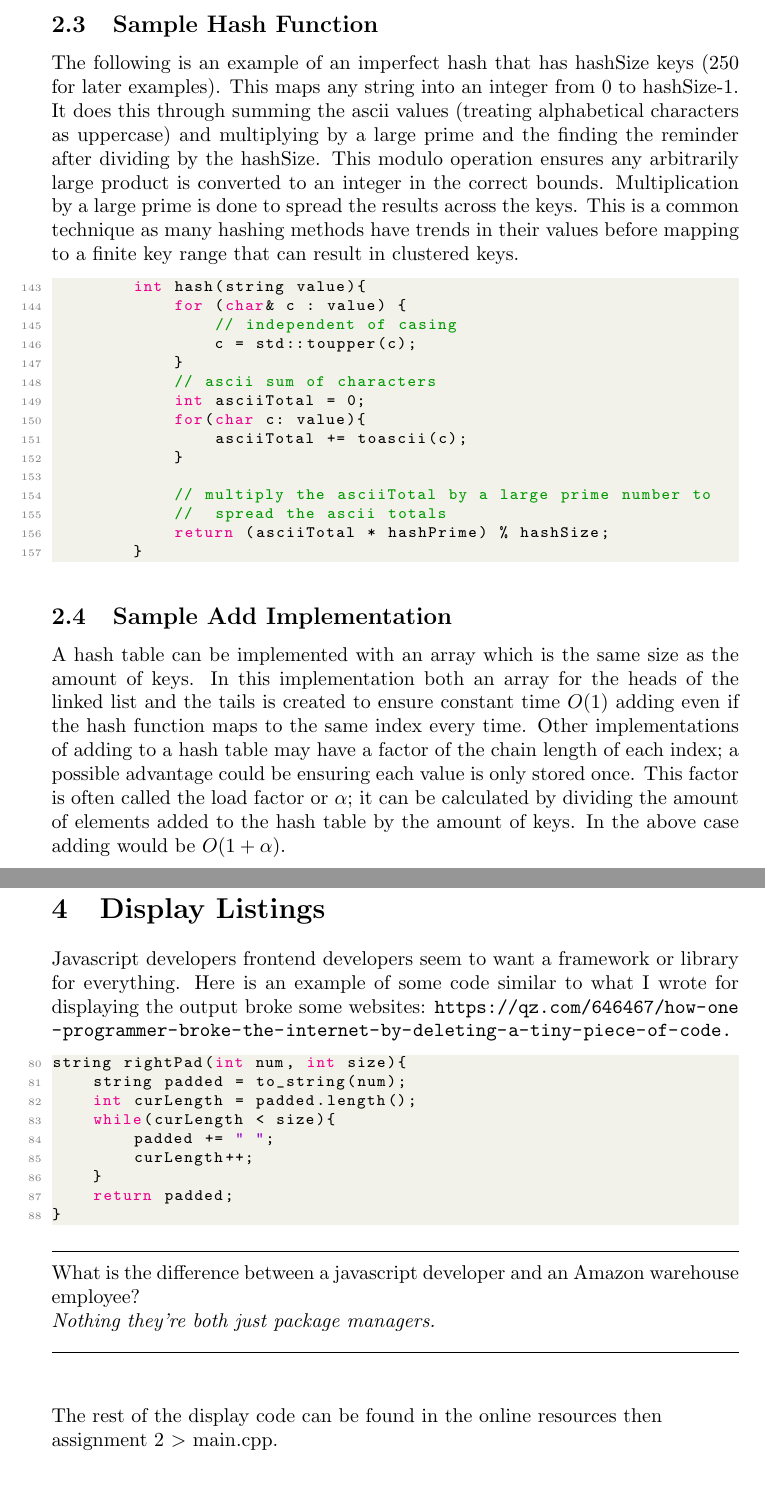
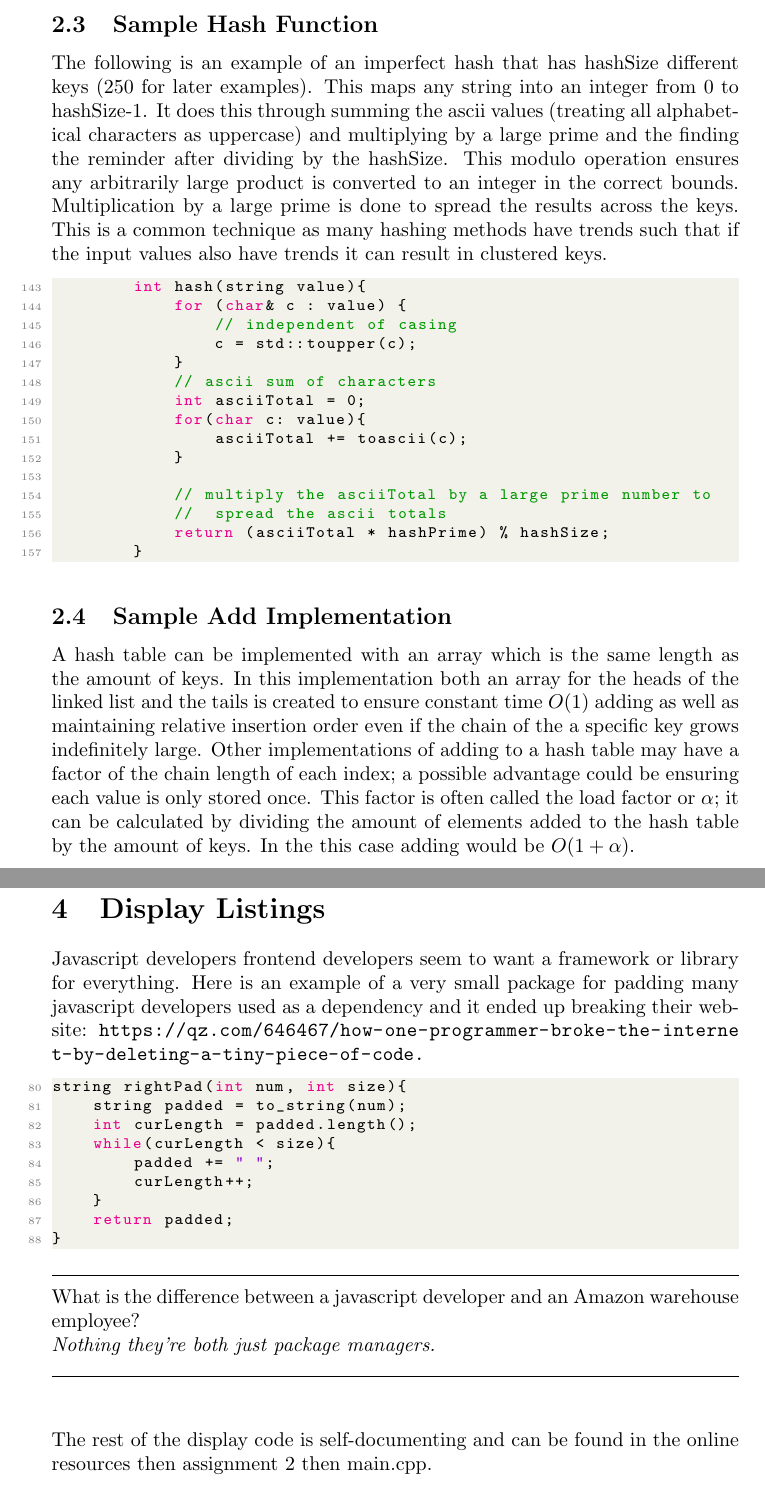
Before and after one commit to Pjt727/AlgorithmsCMPT435, a LaTeX problem sheet (Assignment 2/assignment2.tex): two parts of pages 4 and 10 of 10, joined at a grey line, cut so that both start at the same text. The pictures show the PDF file Assignment 2/assignment2.pdf that the author committed with the source.

Commit message:
Assignment 2: Small changes

```diff
--- a/Assignment 2/assignment2.tex
+++ b/Assignment 2/assignment2.tex
@@ -126,5 +127,5 @@ There's no joke about binary searches that is funny. Not even \textit{a bit.}\\
 This algorithm works with the following process: (1) picking the midpoint of its bounds;
-(2) check equality between midpoint value and target if equal, element is found;
+(2) check equality between midpoint value and target if equal, element is found at search is complete;
 (3) check whether midpoint value is greater/ lesser than target then set lower / upper bound to
 midpoint -1 / +1 and repeat to step 1 if the upper bound does is not equal or lower than the lower bound.
 How the bounds change also depends on if the array is in ascending or descending order.
@@ -172,17 +173,18 @@ into an integer from 0 to hashSize-1. It does this through summing the ascii val
 and multiplying by a large prime and the finding the reminder after dividing by the hashSize. This modulo operation ensures any arbitrarily
 large product is converted to an integer in the correct bounds. Multiplication by a large prime is done to spread the results across the keys.
-This is a common technique as many hashing methods have trends in their values before mapping to a finite key range
-that can result in clustered keys.
+This is a common technique as many hashing methods have trends such that if the input values also have trends
+it can result in clustered keys.
 \lstinputlisting[linerange={143-157}, firstnumber=143]{main.cpp}
 
 \subsection{Sample Add Implementation}
-A hash table can be implemented with an array which is the same size as the amount of keys. In this implementation
-both an array for the heads of the linked list and the tails is created to ensure constant time $O(1)$ adding even if
-the hash function maps to the same index every time. Other implementations of adding to a hash table may have a
+A hash table can be implemented with an array which is the same length as the amount of keys. In this implementation
+both an array for the heads of the linked list and the tails is created to ensure constant time $O(1)$ adding as well as
+maintaining relative insertion order even if
+the chain of the a specific key grows indefinitely large. Other implementations of adding to a hash table may have a
 factor of the chain length of each index; a possible advantage could be ensuring each value is only stored once.
 This factor is often called the load factor or $\alpha$; it can
 be calculated by dividing the amount of elements added to the hash table by the amount of keys.
-In the above case adding would be $O(1 + \alpha)$. \\
+In the this case adding would be $O(1 + \alpha)$. \\
 \newline
 \noindent
 \newpage
@@ -395,8 +397,8 @@ Girl: \textit{I've been cheating on you for 5 years.}\\
 \newpage
 \section{Display Listings}
 Javascript developers frontend developers seem to want a framework or library for everything.
-Here is an example of some code similar to what I wrote for displaying the output broke
-some websites:
+Here is an example of a very small package for padding many javascript developers used as a
+dependency and it ended up breaking their website:
 \url{https://qz.com/646467/how-one-programmer-broke-the-internet-by-deleting-a-tiny-piece-of-code.}
 \lstinputlisting[linerange={80-88}, firstnumber=80]{main.cpp}
 \vspace{.25cm}
@@ -408,6 +410,6 @@ What is the difference between a javascript developer and an Amazon warehouse em
 \hrule
 \vspace{1cm}
 \noindent
-The rest of the display code can be found in the online resources then \\assignment 2 $>$ main.cpp.
+The rest of the display code is self-documenting and can be found in the online resources then assignment 2 then main.cpp.
 
 \end{document}
```
Also changed, not shown: Assignment 2/assignment2.pdf, Assignment 2/assignment2.tex (15 more changed lines).
